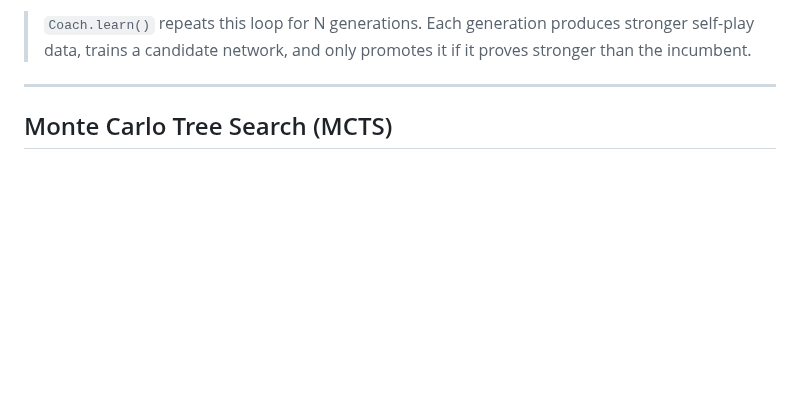
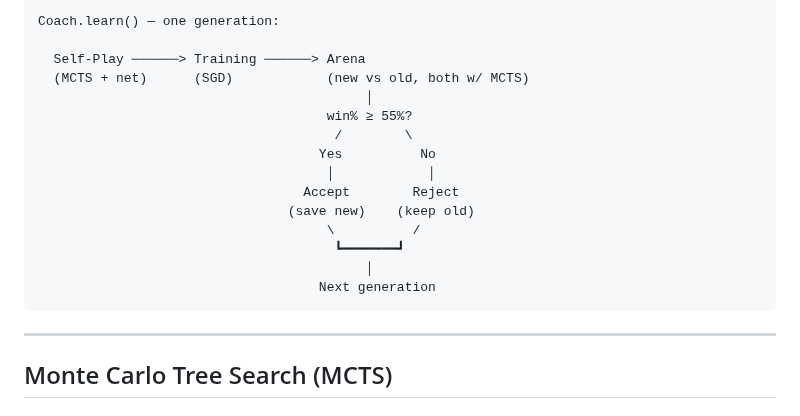
Before and after one commit to HenryTBCassidy/AlphaBlokus, a Markdown page: docs/01-ALGORITHMS.md, the part around one of its changes. Drawn GitHub-style; blank space fills up the shorter version.

````diff
--- a/docs/01-ALGORITHMS.md
+++ b/docs/01-ALGORITHMS.md
@@ -21,5 +13,20 @@ graph LR
 ```
-> `Coach.learn()` repeats this loop for N generations. Each generation produces stronger self-play data, trains a candidate network, and only promotes it if it proves stronger than the incumbent.
+Coach.learn() — one generation:
+
+  Self-Play ──────> Training ──────> Arena
+  (MCTS + net)      (SGD)            (new vs old, both w/ MCTS)
+                                          │
+                                     win% ≥ 55%?
+                                      /        \
+                                    Yes          No
+                                     │            │
+                                  Accept        Reject
+                                (save new)    (keep old)
+                                     \          /
+                                      ┗━━━━━━━┛
+                                          │
+                                    Next generation
+```
 
 ---
 
````
Also changed, not shown: other parts of docs/01-ALGORITHMS.md (+0 -8 lines).
